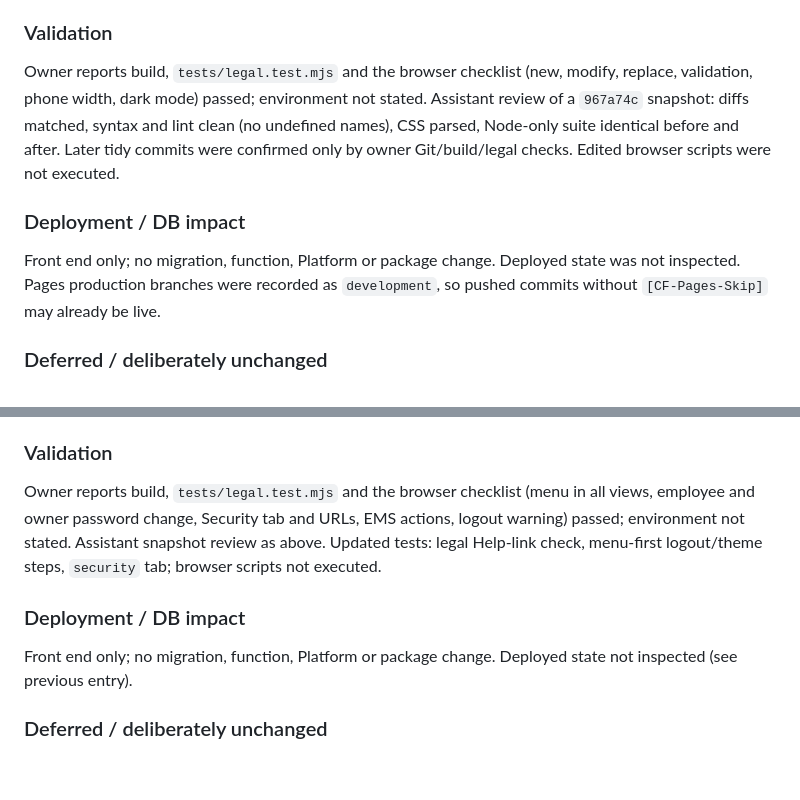
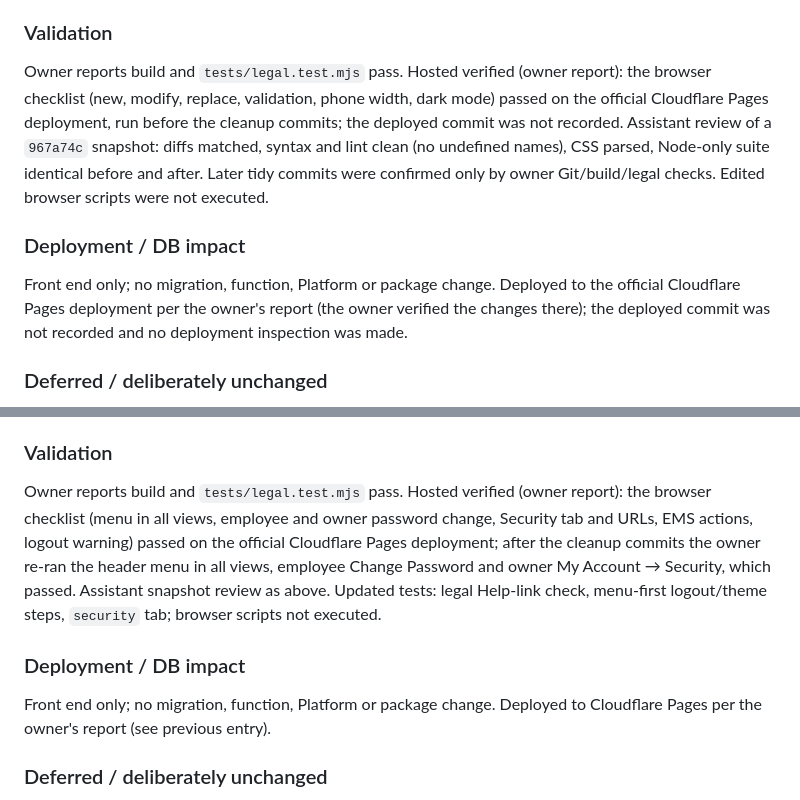
Before and after one commit to zaighaumrana/Orbitoshopv2-v1, a Markdown page: ENGINEERING_HISTORY.md, 2 parts joined by grey strips. GitHub-like rendering; blank space fills up the shorter version.

```diff
--- a/ENGINEERING_HISTORY.md
+++ b/ENGINEERING_HISTORY.md
@@ -1956,9 +1956,9 @@ The component picker now renders over the repair form, is 600px wide, and Cancel
 ### Decisions
 The advance stays in `draft.payments` and reaches the backend only through the existing `create_repair_ticket` tenders at Place Order; confirming a prompt writes nothing. Replacing stores a single new payment. Prompts ignore outside clicks and Escape; × returns to the form. Over-payment is blocked in the UI and still rejected by the backend.
 ### Validation
-Owner reports build, `tests/legal.test.mjs` and the browser checklist (new, modify, replace, validation, phone width, dark mode) passed; environment not stated. Assistant review of a `967a74c` snapshot: diffs matched, syntax and lint clean (no undefined names), CSS parsed, Node-only suite identical before and after. Later tidy commits were confirmed only by owner Git/build/legal checks. Edited browser scripts were not executed.
+Owner reports build and `tests/legal.test.mjs` pass. Hosted verified (owner report): the browser checklist (new, modify, replace, validation, phone width, dark mode) passed on the official Cloudflare Pages deployment, run before the cleanup commits; the deployed commit was not recorded. Assistant review of a `967a74c` snapshot: diffs matched, syntax and lint clean (no undefined names), CSS parsed, Node-only suite identical before and after. Later tidy commits were confirmed only by owner Git/build/legal checks. Edited browser scripts were not executed.
 ### Deployment / DB impact
-Front end only; no migration, function, Platform or package change. Deployed state was not inspected. Pages production branches were recorded as `development`, so pushed commits without `[CF-Pages-Skip]` may already be live.
+Front end only; no migration, function, Platform or package change. Deployed to the official Cloudflare Pages deployment per the owner's report (the owner verified the changes there); the deployed commit was not recorded and no deployment inspection was made.
 ### Deferred / deliberately unchanged
 Payment object shape, tender mapping and backend validation. Legacy drafts holding several payments are replaced as a group.
 ### Git
@@ -1973,9 +1973,9 @@ New `src/account-menu.js`: one dropdown (identity, Account, Preferences, Session
 ### Decisions
 Menu items reuse existing actions so each view keeps its handlers. Open state is module state written into markup because the shell renderer strips unknown attributes. The menu closes and refocuses its trigger before a view opens a dialog. Phones get a full-width dropdown because the header's backdrop blur would anchor a fixed sheet to the header. `Admin` is not a stored role: the database allows Business Owner, Manager, Cashier, Technician and Orbito Support, and `isAdmin` means Owner or Support. Password change uses Supabase Auth directly and refuses Orbito Support.
 ### Validation
-Owner reports build, `tests/legal.test.mjs` and the browser checklist (menu in all views, employee and owner password change, Security tab and URLs, EMS actions, logout warning) passed; environment not stated. Assistant snapshot review as above. Updated tests: legal Help-link check, menu-first logout/theme steps, `security` tab; browser scripts not executed.
+Owner reports build and `tests/legal.test.mjs` pass. Hosted verified (owner report): the browser checklist (menu in all views, employee and owner password change, Security tab and URLs, EMS actions, logout warning) passed on the official Cloudflare Pages deployment; after the cleanup commits the owner re-ran the header menu in all views, employee Change Password and owner My Account → Security, which passed. Assistant snapshot review as above. Updated tests: legal Help-link check, menu-first logout/theme steps, `security` tab; browser scripts not executed.
 ### Deployment / DB impact
-Front end only; no migration, function, Platform or package change. Deployed state not inspected (see previous entry).
+Front end only; no migration, function, Platform or package change. Deployed to Cloudflare Pages per the owner's report (see previous entry).
 ### Deferred / deliberately unchanged
 Shift Stats is unchanged: a browser-local-midnight report unrelated to EMS. A server-side shift model is planned and needs a Shop backend change plus a paired Platform (sister) repository change. No forced password change for temporary passwords. `helpLink()` and `profile-icon.js` retained.
 ### Git
```
Also changed, not shown: docs/ACCOUNT_MENU_AND_SECURITY.md (+2 -2 lines), docs/ADVANCE_PAYMENT_PROMPT.md (+2 -2 lines).
